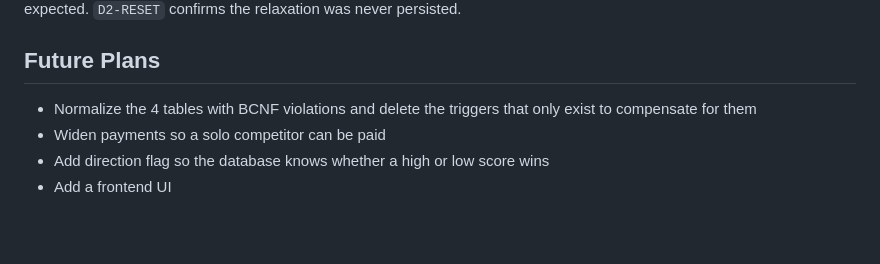
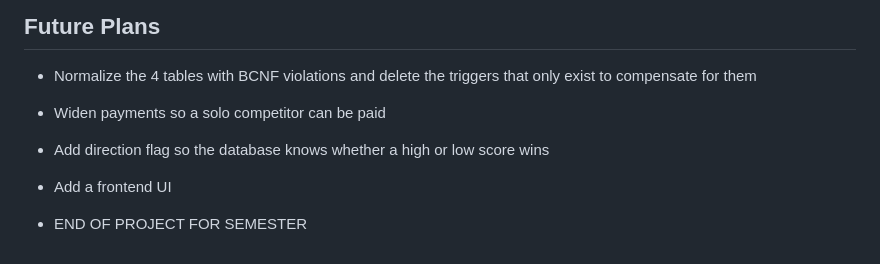
Before and after one commit to Staroak/370-Design-Project, a Markdown page: README.md, the part around the change. GitHub-like rendering; blank space fills up the shorter version.

Commit message:
LAST SUBMISSION

```diff
--- a/README.md
+++ b/README.md
@@ -679,3 +679,7 @@ what we expected. `D2-RESET` confirms the relaxation was never persisted.
 - Widen payments so a solo competitor can be paid
 - Add direction flag so the database knows whether a high or low score wins
 - Add a frontend UI
+
+
+
+- END OF PROJECT FOR SEMESTER
```
